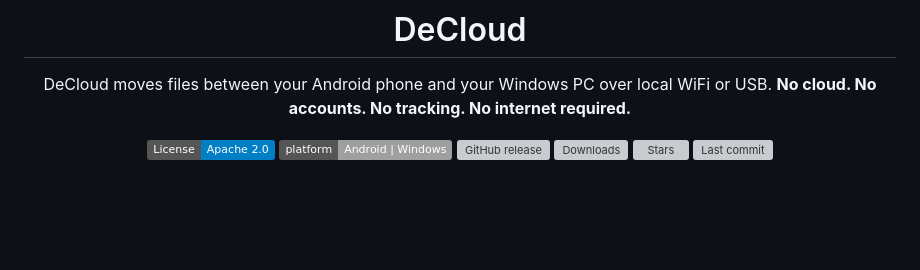
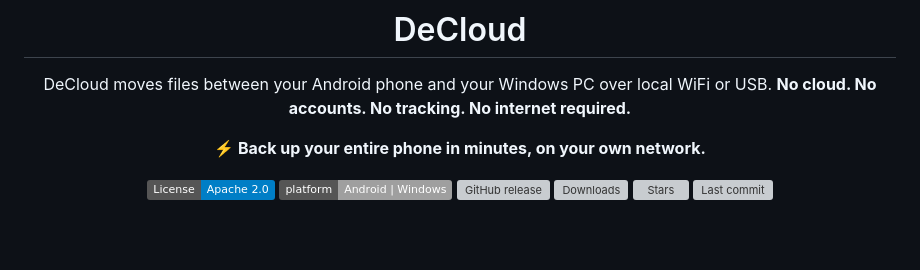
Before and after one commit to ad-chd/DeCloud, a Markdown page: README.md, the part around the change. GitHub-like rendering; badges without logos; blank space fills up the shorter version; grey boxes are pictures that could not be loaded.

Commit message:
Add speed-pitch tagline: 'Back up your entire phone in minutes'

```diff
--- a/README.md
+++ b/README.md
@@ -10,6 +10,8 @@
 
 DeCloud moves files between your Android phone and your Windows PC over local WiFi or USB.
 **No cloud. No accounts. No tracking. No internet required.**
+
+**⚡ Back up your entire phone in minutes, on your own network.**
 
 [![License: Apache 2.0](https://img.shields.io/badge/License-Apache_2.0-blue.svg)](LICENSE)
 [![Platform](https://img.shields.io/badge/platform-Android%20%7C%20Windows-lightgrey.svg)]()
```
